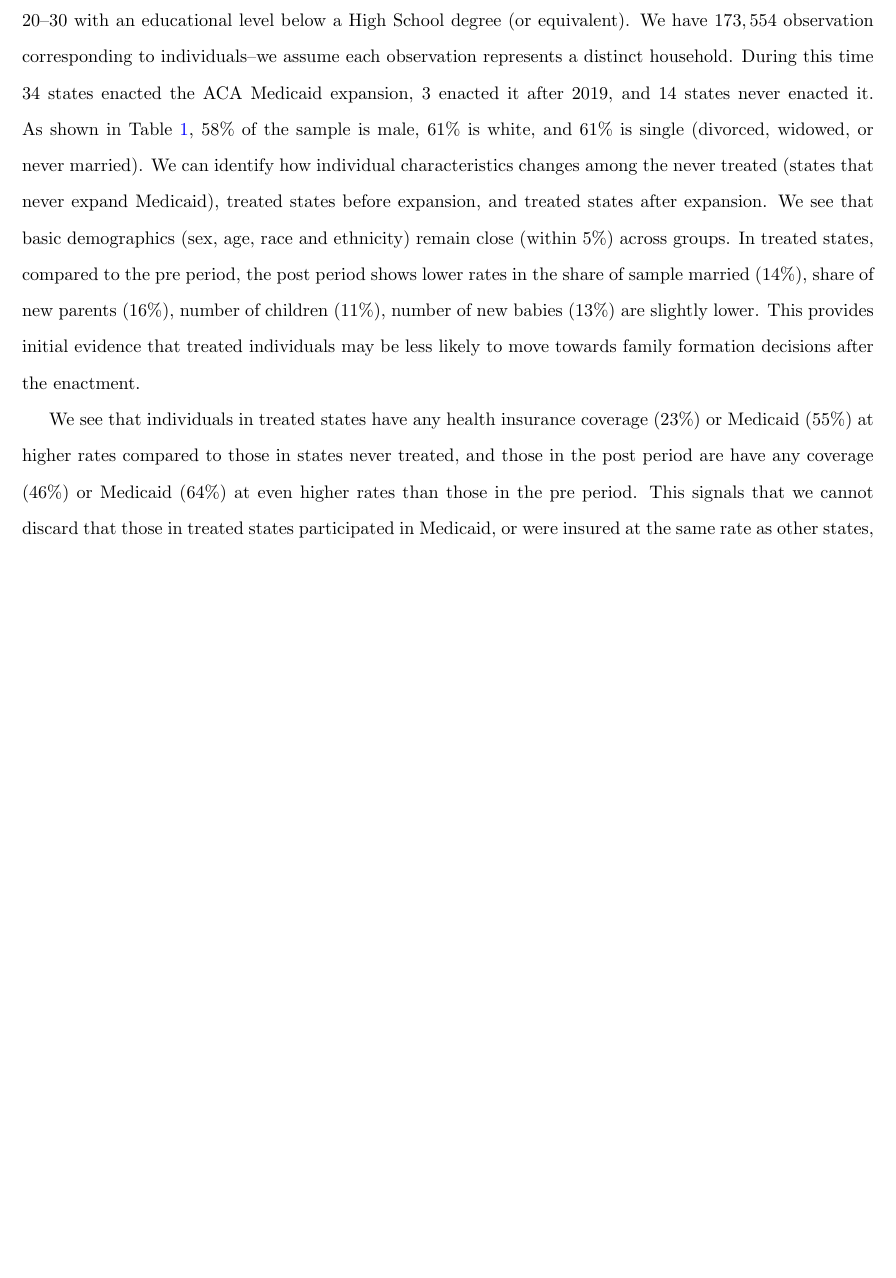
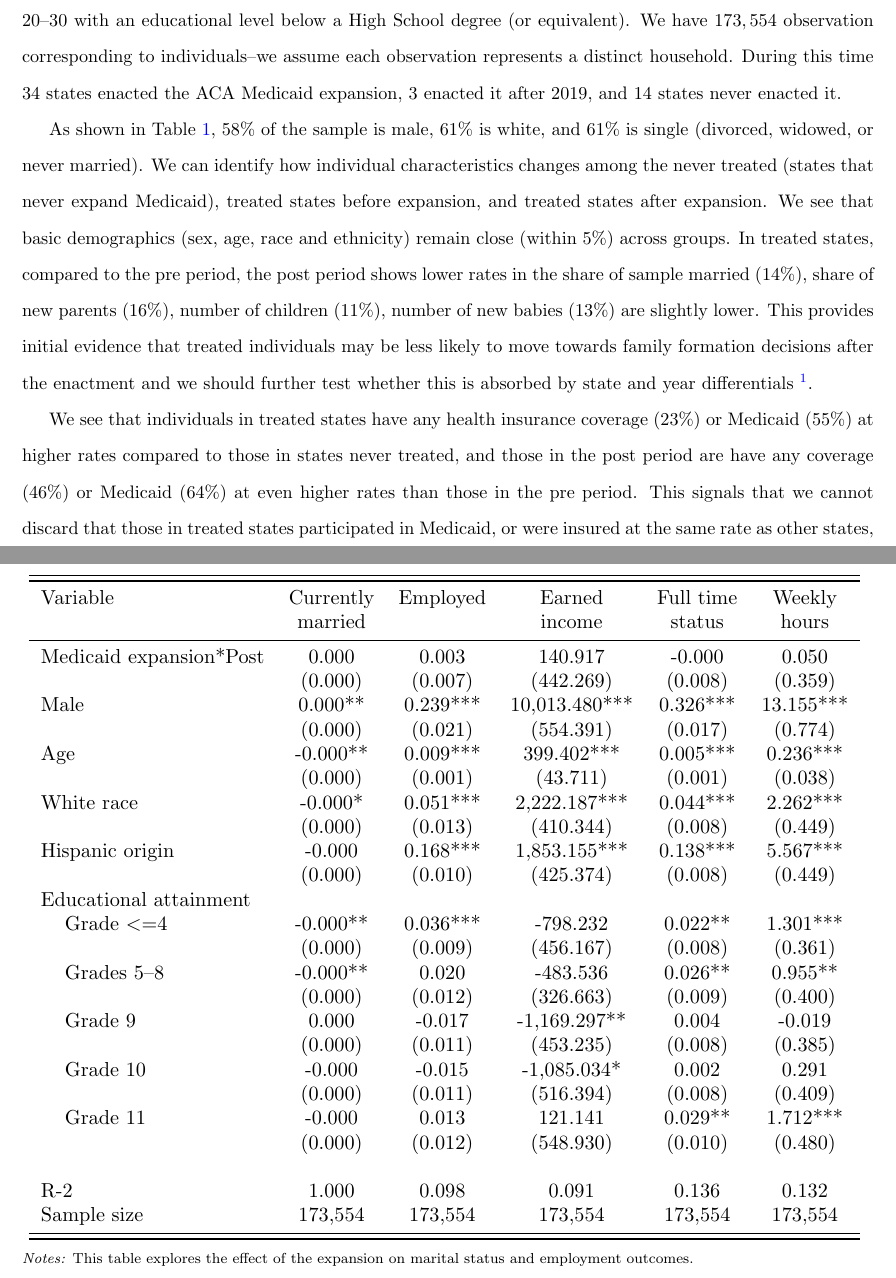
Before and after one commit to menakiser/e80_ps2, a LaTeX paper (main.tex): part of page 2 of 6 before the commit and two parts of pages 2 and 8 of 8 after it, the two joined at a grey line, cut so that both start at the same text, the shorter picture padded with empty space. Compiled offline with pdfLaTeX.

Commit message:
Updates from Overleaf

```diff
--- a/main.tex
+++ b/main.tex
@@ -51,7 +51,8 @@ Our data comes from the 2008-2019 American Community Survey (ACS), obtained thro
 
 
 Our focus sample includes years 2008-2019, all 50 U.S. states and D.C., restricting to respondents of ages 20--30 with an educational level below a High School degree (or equivalent). We have $173,554$ observation corresponding to individuals--we assume each observation represents a distinct household. During this time 34 states enacted the ACA Medicaid expansion, 3 enacted it after 2019, and 14 states never enacted it.
-As shown in Table \ref{tab:sumstat}, 58\% of the sample is male, 61\% is white, and 61\% is single (divorced, widowed, or never married). We can identify how individual characteristics changes among the never treated (states that never expand Medicaid), treated states before expansion, and treated states after expansion. We see that basic demographics (sex, age, race and ethnicity) remain close (within $5\%$) across groups. In treated states, compared to the pre period, the post period shows lower rates in the share of sample married ($14\%$), share of new parents ($16\%$), number of children ($11\%$), number of new babies ($13\%$) are slightly lower. This provides initial evidence that treated individuals may be less likely to move towards family formation decisions after the enactment.
+
+As shown in Table \ref{tab:sumstat}, 58\% of the sample is male, 61\% is white, and 61\% is single (divorced, widowed, or never married). We can identify how individual characteristics changes among the never treated (states that never expand Medicaid), treated states before expansion, and treated states after expansion. We see that basic demographics (sex, age, race and ethnicity) remain close (within $5\%$) across groups. In treated states, compared to the pre period, the post period shows lower rates in the share of sample married ($14\%$), share of new parents ($16\%$), number of children ($11\%$), number of new babies ($13\%$) are slightly lower. This provides initial evidence that treated individuals may be less likely to move towards family formation decisions after the enactment and we should further test whether this is absorbed by state and year differentials \footnote{We test this in Column 1 of Table \ref{tab:expdiff} and find a very small $(4.57e-17)$ and statistically insignificant effect of the expansion and post period on being married.}.
 
 We see that individuals in treated states have any health insurance coverage ($23\%$) or Medicaid ($55\%$) at higher rates compared to those in states never treated, and those in the post period are have any coverage ($46\%$) or Medicaid ($64\%$) at even higher rates than those in the pre period. This signals that we cannot discard that those in treated states participated in Medicaid, or were insured at the same rate as other states, and that, in the treated states, the Medicaid expansion was followed by higher Medicaid uptake. %keep or remove this last sentence depending on whether we implement propensity matching score
 
@@ -145,5 +146,23 @@ To identify whether the Medicaid expansion first translated into higher Medicaid
 \end{spacing}
 \end{table}
 
+\newpage
+\begin{table}[h!]
+\begin{centering}
+\singlespacing
+\caption{Differentials across expansion year}
+\adjustbox{width=\linewidth, center}{
+    \input{output/expdiff}
+}
+\label{tab:expdiff}
+\end{centering}
+\begin{spacing}{1}
+\begin{footnotesize}
+
+\textit{Notes:} This table explores the effect of the expansion on marital status and employment outcomes.
+\end{footnotesize}
+\end{spacing}
+\end{table}
+
 
 \end{document}
```
Also changed, not shown: main.tex (4 more changed lines).
